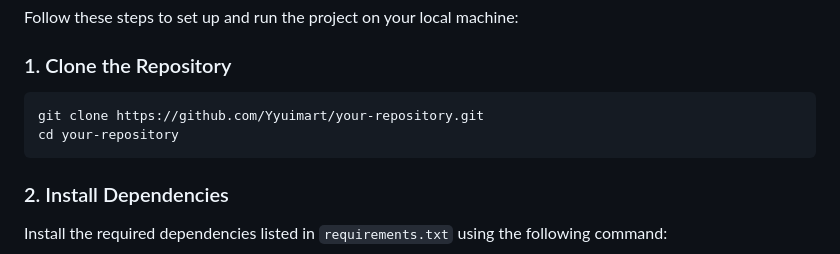
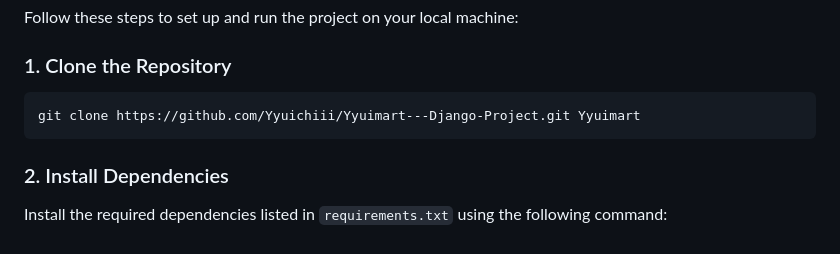
Before and after one commit to Yyuichiii/Yyuimart---Django-Project, a Markdown page: README.md, the part around the change. GitHub-like rendering.

````diff
--- a/README.md
+++ b/README.md
@@ -22,8 +22,7 @@ Follow these steps to set up and run the project on your local machine:
 ### 1. Clone the Repository
 
 ```bash
-git clone https://github.com/Yyuimart/your-repository.git
-cd your-repository
+git clone https://github.com/Yyuichiii/Yyuimart---Django-Project.git Yyuimart
 ```
 
 ### 2. Install Dependencies
````
